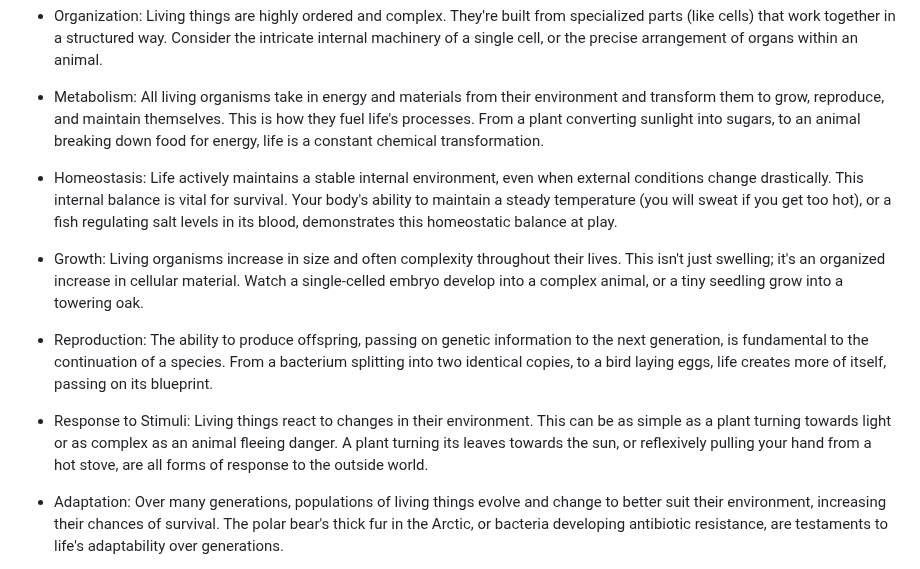
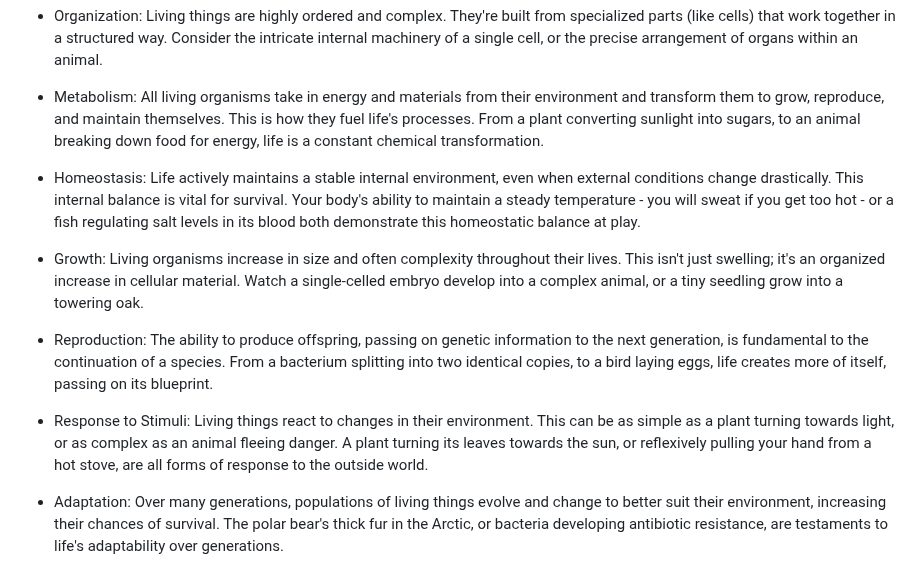
Before and after one commit to imytk/ALIFE_Public_Expo, a Markdown page: Zone 2 - The Line Between Living and Non-Living/placards/zone_2_placard.md, the part around the change. GitHub-like rendering.

Commit message:
Minor edits to zone_2_placard.md

```diff
--- a/Zone 2 - The Line Between Living and Non-Living/placards/zone_2_placard.md
+++ b/Zone 2 - The Line Between Living and Non-Living/placards/zone_2_placard.md
@@ -16,13 +16,13 @@ Let's explore these key features:
 
 - Metabolism: All living organisms take in energy and materials from their environment and transform them to grow, reproduce, and maintain themselves. This is how they fuel life's processes. From a plant converting sunlight into sugars, to an animal breaking down food for energy, life is a constant chemical transformation.
 
-- Homeostasis: Life actively maintains a stable internal environment, even when external conditions change drastically. This internal balance is vital for survival. Your body's ability to maintain a steady temperature (you will sweat if you get too hot), or a fish regulating salt levels in its blood, demonstrates this homeostatic balance at play.
+- Homeostasis: Life actively maintains a stable internal environment, even when external conditions change drastically. This internal balance is vital for survival. Your body's ability to maintain a steady temperature - you will sweat if you get too hot - or a fish regulating salt levels in its blood both demonstrate this homeostatic balance at play.
 
 - Growth: Living organisms increase in size and often complexity throughout their lives. This isn't just swelling; it's an organized increase in cellular material. Watch a single-celled embryo develop into a complex animal, or a tiny seedling grow into a towering oak.
 
 - Reproduction: The ability to produce offspring, passing on genetic information to the next generation, is fundamental to the continuation of a species.  From a bacterium splitting into two identical copies, to a bird laying eggs, life creates more of itself, passing on its blueprint.
 
-- Response to Stimuli: Living things react to changes in their environment. This can be as simple as a plant turning towards light or as complex as an animal fleeing danger. A plant turning its leaves towards the sun, or reflexively pulling your hand from a hot stove, are all forms of response to the outside world.
+- Response to Stimuli: Living things react to changes in their environment. This can be as simple as a plant turning towards light, or as complex as an animal fleeing danger. A plant turning its leaves towards the sun, or reflexively pulling your hand from a hot stove, are all forms of response to the outside world.
 
 - Adaptation: Over many generations, populations of living things evolve and change to better suit their environment, increasing their chances of survival. The polar bear's thick fur in the Arctic, or bacteria developing antibiotic resistance, are testaments to life's adaptability over generations.
 
```
